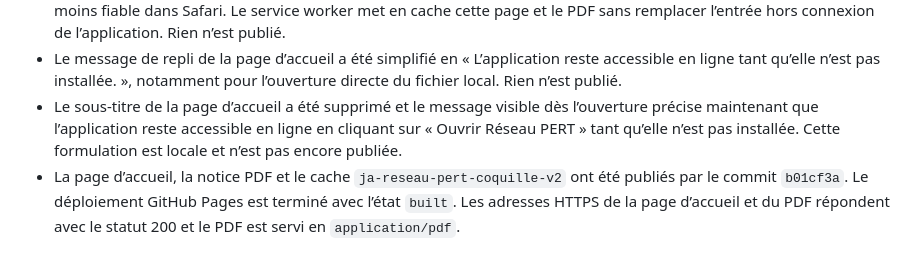
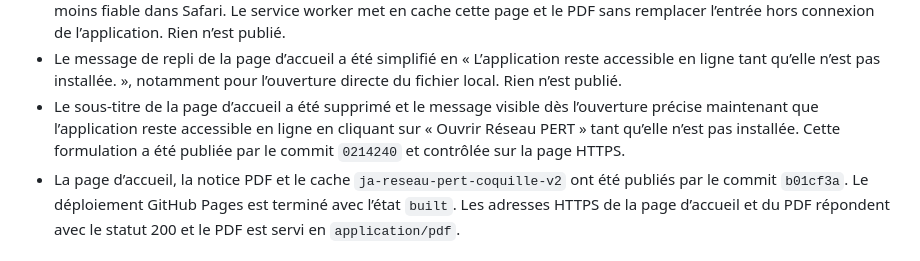
Before and after one commit to 88JA88/Apps-PWA, a Markdown page: JA-Reseau-PERT/ETAT_DU_PROJET.md, the part around the change. Rendered like a GitHub page.

Commit message:
Consigner la clarification publiée

```diff
--- a/JA-Reseau-PERT/ETAT_DU_PROJET.md
+++ b/JA-Reseau-PERT/ETAT_DU_PROJET.md
@@ -47,7 +47,7 @@
 - Notice PDF A4 créée localement dans `../output/pdf/NOTICE_UTILISATEUR_JA_RESEAU_PERT.pdf`. Les quatre pages ont été contrôlées visuellement une à une ; aucun texte tronqué, débordement ou symbole manquant ne subsiste. Le Markdown source et l’application sont inchangés, et le PDF n’est pas publié.
 - Page de distribution `accueil.html` créée et testée localement sur ordinateur et à 390 px de largeur. Les commandes d’installation, d’ouverture de l’application et d’ouverture du PDF sont présentes, les chemins répondent correctement, et aucune erreur de console n’a été relevée. Le PDF s’ouvre dans un nouvel onglet afin d’éviter le téléchargement forcé, moins fiable dans Safari. Le service worker met en cache cette page et le PDF sans remplacer l’entrée hors connexion de l’application. Rien n’est publié.
 - Le message de repli de la page d’accueil a été simplifié en « L’application reste accessible en ligne tant qu’elle n’est pas installée. », notamment pour l’ouverture directe du fichier local. Rien n’est publié.
-- Le sous-titre de la page d’accueil a été supprimé et le message visible dès l’ouverture précise maintenant que l’application reste accessible en ligne en cliquant sur « Ouvrir Réseau PERT » tant qu’elle n’est pas installée. Cette formulation est locale et n’est pas encore publiée.
+- Le sous-titre de la page d’accueil a été supprimé et le message visible dès l’ouverture précise maintenant que l’application reste accessible en ligne en cliquant sur « Ouvrir Réseau PERT » tant qu’elle n’est pas installée. Cette formulation a été publiée par le commit `0214240` et contrôlée sur la page HTTPS.
 - La page d’accueil, la notice PDF et le cache `ja-reseau-pert-coquille-v2` ont été publiés par le commit `b01cf3a`. Le déploiement GitHub Pages est terminé avec l’état `built`. Les adresses HTTPS de la page d’accueil et du PDF répondent avec le statut 200 et le PDF est servi en `application/pdf`.
 
 ## État de publication
```
Also changed, not shown: ETAT_DU_PROJET.md (+1 -1 lines).
